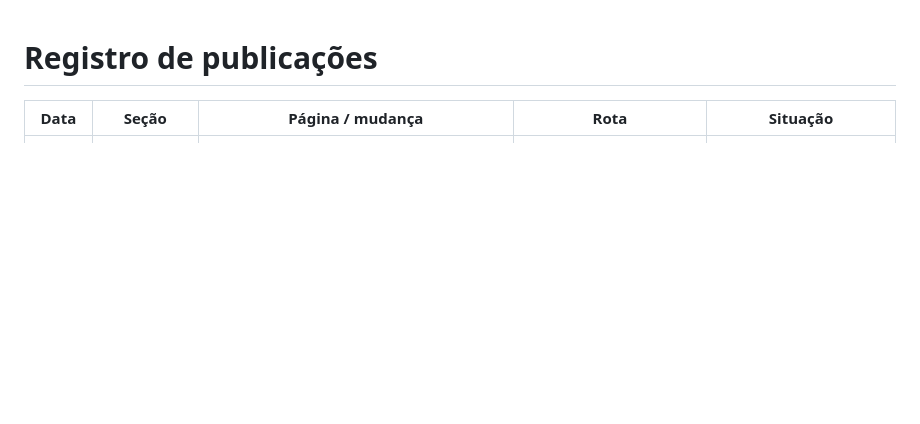
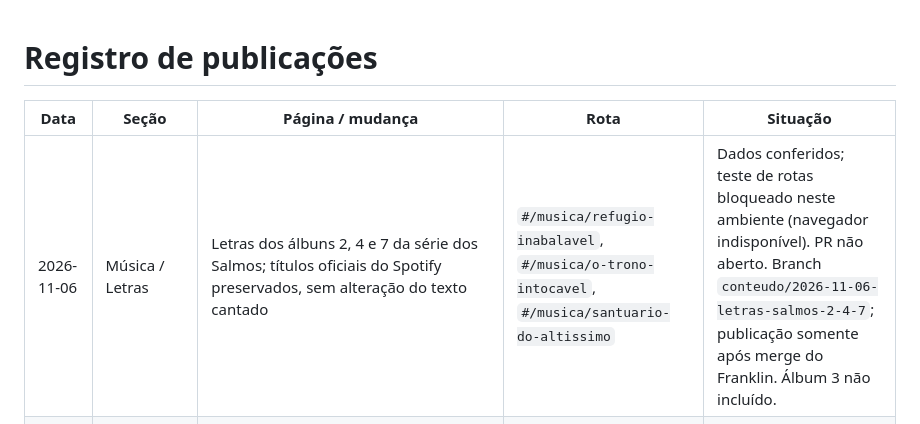
Before and after one commit to nilknarfsam/site-samfieldsoak, a Markdown page: docs/registro-de-publicacoes.md, the part around the change. Rendered like a GitHub page; blank space fills up the shorter version.

Commit message:
docs(conteudo): registrar revisão e pendência das letras dos Salmos 2, 4 e 7
Feito-por: Codex

```diff
--- a/docs/registro-de-publicacoes.md
+++ b/docs/registro-de-publicacoes.md
@@ -2,6 +2,7 @@
 
 | Data | Seção | Página / mudança | Rota | Situação |
 |---|---|---|---|---|
+| 2026-11-06 | Música / Letras | Letras dos álbuns 2, 4 e 7 da série dos Salmos; títulos oficiais do Spotify preservados, sem alteração do texto cantado | `#/musica/refugio-inabalavel`, `#/musica/o-trono-intocavel`, `#/musica/santuario-do-altissimo` | Dados conferidos; teste de rotas bloqueado neste ambiente (navegador indisponível). PR não aberto. Branch `conteudo/2026-11-06-letras-salmos-2-4-7`; publicação somente após merge do Franklin. Álbum 3 não incluído. |
 | 2026-11-03 | Novidades / Palavra | 7 notas de uma vida com Jesus: reflexão completa, referências NVI e crédito ao vídeo identificado com Lamartine Posella e à irmã apresentada como Dilza Garcia | `#/novidades/sete-notas-de-uma-vida-com-jesus` | Preparado em branch de conteúdo; aguarda revisão e merge do Franklin. Carrossel agendado para 04/11 às 14h Manaus. |
 | 2026-10-30 | Novidades / Tecnologia | A IA da OpenAI que fugiu do teste e invadiu a Hugging Face: o que aconteceu, o que circulou e não confere, e o que ensina; fontes oficiais conferidas em 30/10 | `#/novidades/ia-da-openai-fugiu-do-teste` | PR [#26](https://github.com/nilknarfsam/site-samfieldsoak/pull/26). Revisão do Codex inclui relatório oficial de agosto, cronologia e mural de mensagens; autorização do Franklin para concluir em 30/10. Publicação após nova conferência automática. |
 | 2026-10-27 | Site inteiro | Plano visual, fase 5: transição entre páginas, ícones SVG (Lucide) no lugar dos emojis, favicon FC; método de publicação com IA (`docs/12`), `ferramentas/preparar-imagem.py` e conferência de dados mais rígida | todas | branch `claude/quirky-knuth-kaql6c`; 34 rotas conferidas pelo Claude. Aguarda PR e ok do Franklin. |
```
